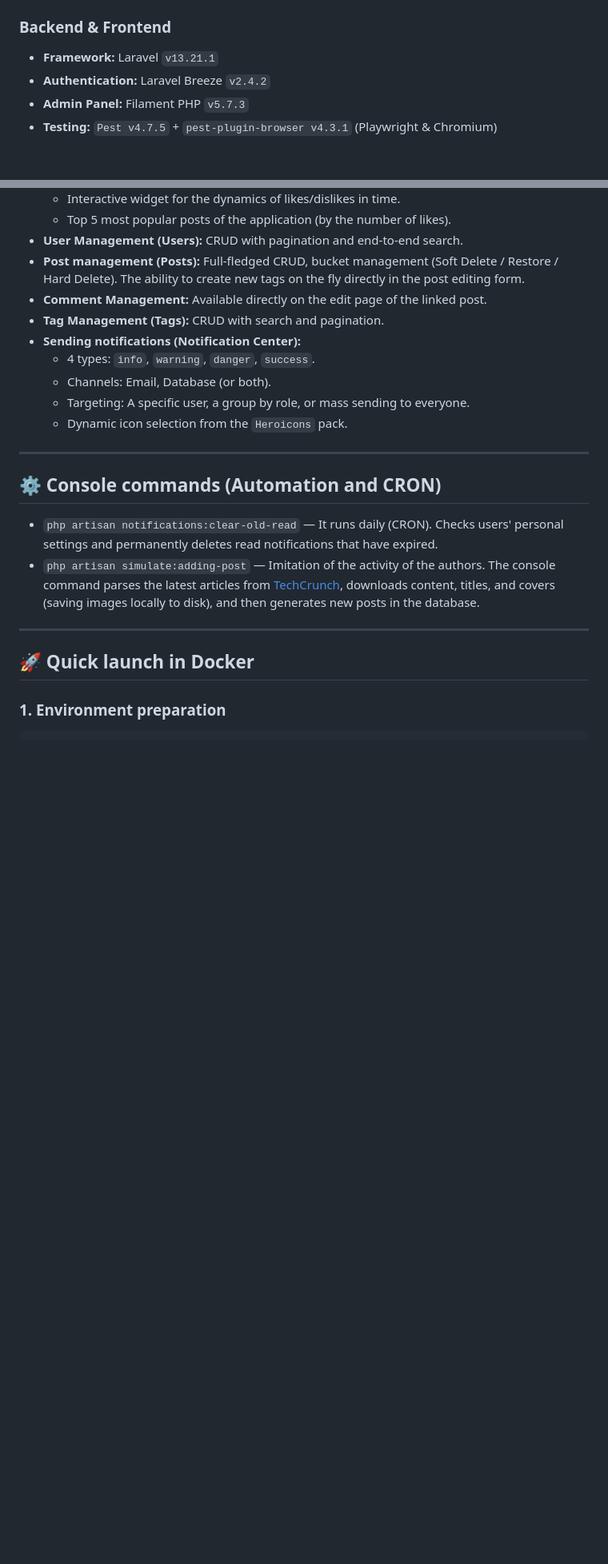
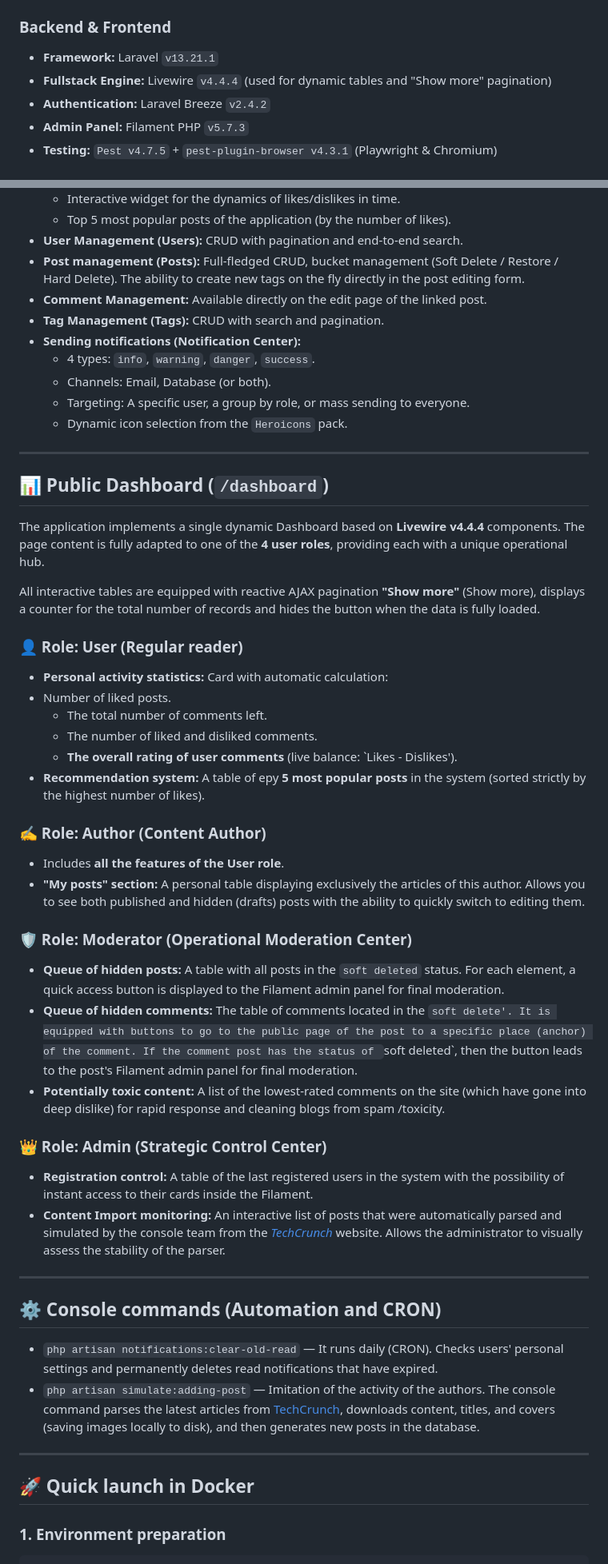
Before and after one commit to AlexanderVlDubinin/project_it_blog, a Markdown page: README.md, 2 parts joined by grey strips. Shown at 80% size. GitHub-like rendering; blank space fills up the shorter version.

```diff
--- a/README.md
+++ b/README.md
@@ -16,6 +16,7 @@ A modern and functional blog with tree-like comments, advanced filtering, a flex
 
 ### Backend & Frontend
 *   **Framework:** Laravel `v13.21.1`
+*   **Fullstack Engine:** Livewire `v4.4.4` (used for dynamic tables and "Show more" pagination)
 *   **Authentication:** Laravel Breeze `v2.4.2`
 *   **Admin Panel:** Filament PHP `v5.7.3`
 *   **Testing:** `Pest v4.7.5` + `pest-plugin-browser v4.3.1` (Playwright & Chromium)
@@ -50,6 +51,35 @@ A modern and functional blog with tree-like comments, advanced filtering, a flex
     *   Channels: Email, Database (or both).
     *   Targeting: A specific user, a group by role, or mass sending to everyone.
     *   Dynamic icon selection from the `Heroicons` pack.
+
+---
+
+## 📊 Public Dashboard (`/dashboard`)
+
+The application implements a single dynamic Dashboard based on **Livewire v4.4.4** components. The page content is fully adapted to one of the **4 user roles**, providing each with a unique operational hub.
+
+All interactive tables are equipped with reactive AJAX pagination **"Show more"** (Show more), displays a counter for the total number of records and hides the button when the data is fully loaded.
+
+### 👤 Role: User (Regular reader)
+* **Personal activity statistics:** Card with automatic calculation:
+* Number of liked posts.
+    * The total number of comments left.
+    * The number of liked and disliked comments.
+    * **The overall rating of user comments** (live balance: `Likes - Dislikes').
+* **Recommendation system:** A table of еру **5 most popular posts** in the system (sorted strictly by the highest number of likes).
+
+### ✍️ Role: Author (Content Author)
+* Includes **all the features of the User role**.
+* **"My posts" section:** A personal table displaying exclusively the articles of this author. Allows you to see both published and hidden (drafts) posts with the ability to quickly switch to editing them.
+
+### 🛡 Role: Moderator (Operational Moderation Center)
+* **Queue of hidden posts:** A table with all posts in the `soft deleted` status. For each element, a quick access button is displayed to the Filament admin panel for final moderation.
+* **Queue of hidden comments:** The table of comments located in the `soft delete'. It is equipped with buttons to go to the public page of the post to a specific place (anchor) of the comment. If the comment post has the status of `soft deleted`, then the button leads to the post's Filament admin panel for final moderation.
+*   **Potentially toxic content:** A list of the lowest-rated comments on the site (which have gone into deep dislike) for rapid response and cleaning blogs from spam /toxicity.
+
+### 👑 Role: Admin (Strategic Control Center)
+* **Registration control:** A table of the last registered users in the system with the possibility of instant access to their cards inside the Filament.
+* **Content Import monitoring:** An interactive list of posts that were automatically parsed and simulated by the console team from the *[TechCrunch](https://techcrunch.com )* website. Allows the administrator to visually assess the stability of the parser.
 
 ---
 
```
Also changed, not shown: other parts of README.md (+2 -1 lines).
